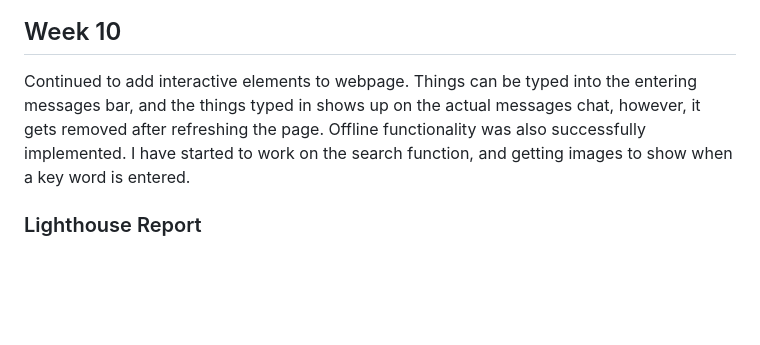
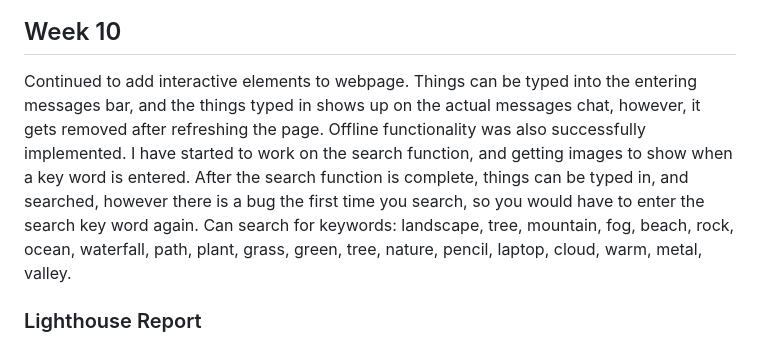
Before and after one commit to literally793/10CPT-AT3, a Markdown page: README.md, the part around the change. GitHub-like rendering; blank space fills up the shorter version.

```diff
--- a/README.md
+++ b/README.md
@@ -215,7 +215,7 @@ Also did the Google Lighthouse report, which came back as mostly 100 for the pag
 
 ## Week 10
 
-Continued to add interactive elements to webpage. Things can be typed into the entering messages bar, and the things typed in shows up on the actual messages chat, however, it gets removed after refreshing the page. Offline functionality was also successfully implemented. I have started to work on the search function, and getting images to show when a key word is entered.
+Continued to add interactive elements to webpage. Things can be typed into the entering messages bar, and the things typed in shows up on the actual messages chat, however, it gets removed after refreshing the page. Offline functionality was also successfully implemented. I have started to work on the search function, and getting images to show when a key word is entered. After the search function is complete, things can be typed in, and searched, however there is a bug the first time you search, so you would have to enter the search key word again. Can search for keywords: landscape, tree, mountain, fog, beach, rock, ocean, waterfall, path, plant, grass, green, tree, nature, pencil, laptop, cloud, warm, metal, valley.
 
 ### Lighthouse Report
 However, the Lighthouse report for the pages with images (home and gallery) had a lower rating than other pages, which is a problem that needs to be addressed and fixed.
```
